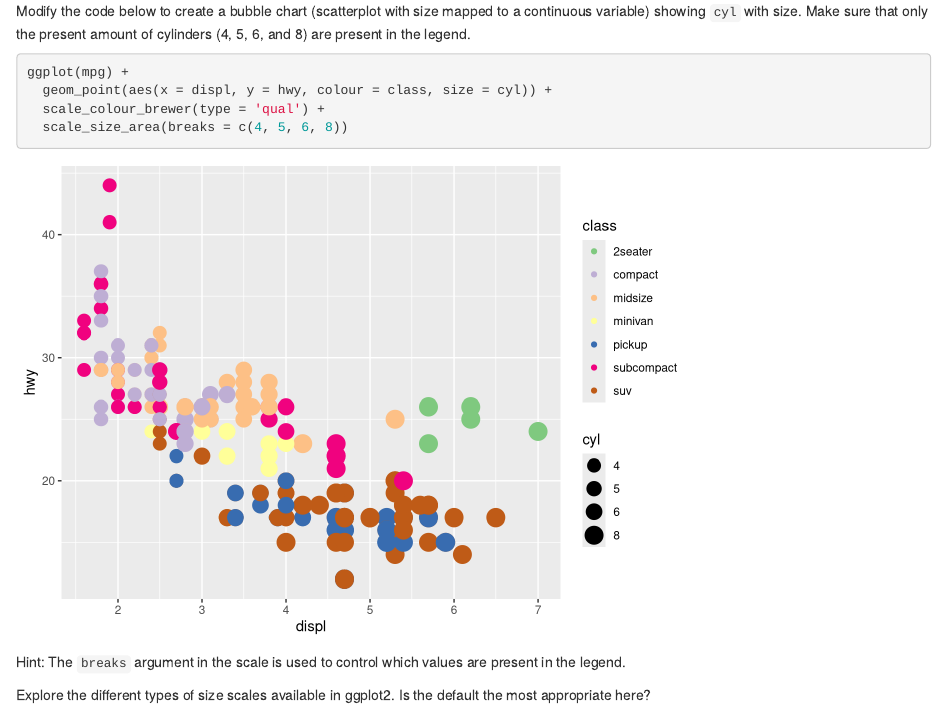
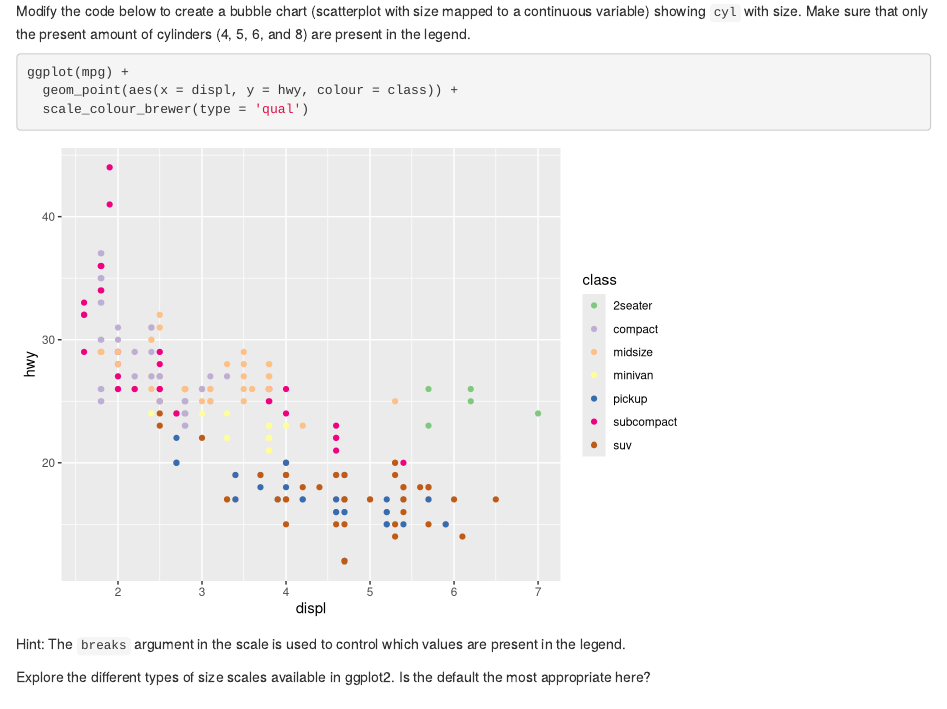
Before and after one commit to thomasp85/ggplot2_workshop, an R Markdown document (exercises.Rmd): the page in a window 1100 px wide, from 14820 px down. Rendered offline with R 4.5, knitr and Pandoc, with nearby package versions; code that draws random numbers runs with fixed seeds of ours.

Commit message:
Update exercises.Rmd (#4)
Removing the answer

````diff
--- a/exercises.Rmd
+++ b/exercises.Rmd
@@ -276,9 +276,8 @@ amount of cylinders (4, 5, 6, and 8) are present in the legend.
 
 ```{r}
 ggplot(mpg) +
-  geom_point(aes(x = displ, y = hwy, colour = class, size = cyl)) +
-  scale_colour_brewer(type = 'qual') +
-  scale_size_area(breaks = c(4, 5, 6, 8))
+  geom_point(aes(x = displ, y = hwy, colour = class)) +
+  scale_colour_brewer(type = 'qual')
 ```
 
 Hint: The `breaks` argument in the scale is used to control which values are
````
